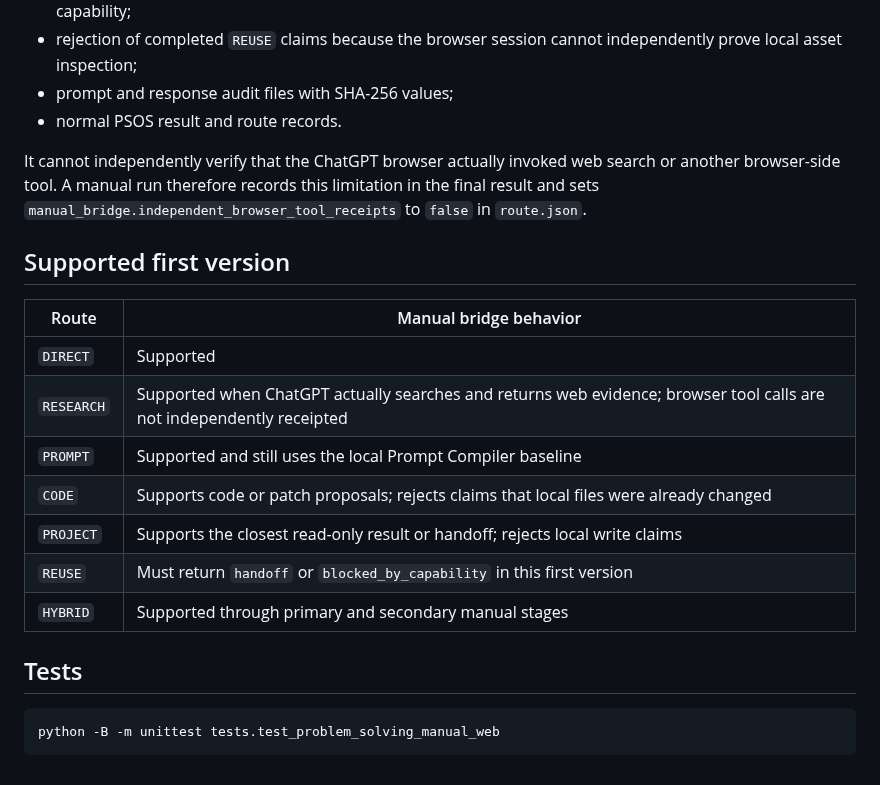
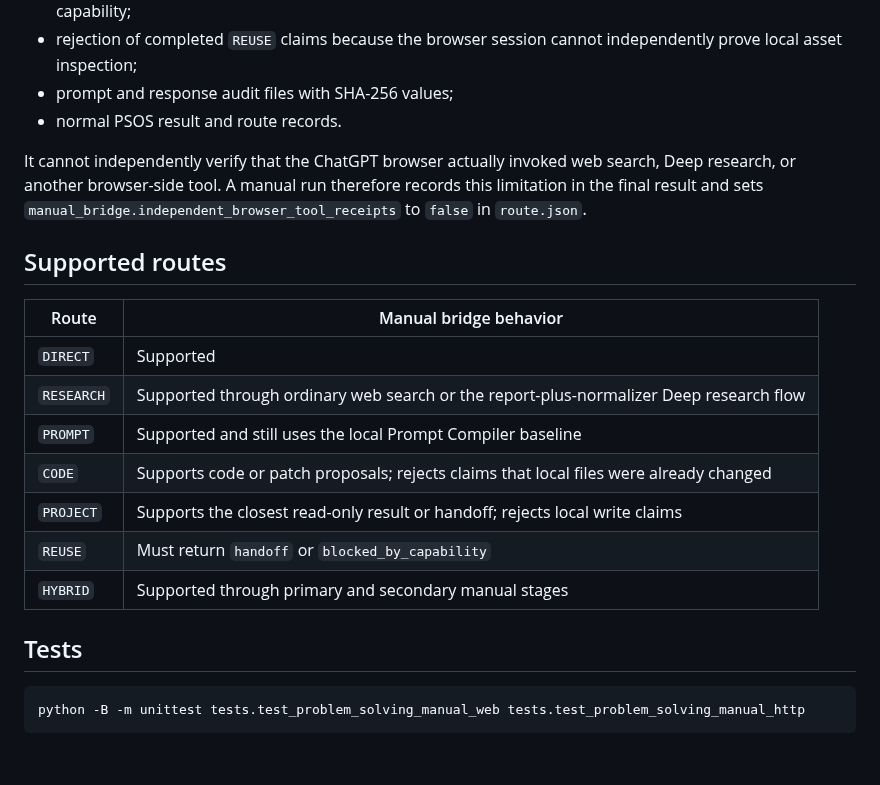
Before and after one commit to sarecury-lgtm/prompt-system-lab, a Markdown page: docs/manual-chatgpt-bridge.md, the part around one of its changes. GitHub-like rendering.

````diff
--- a/docs/manual-chatgpt-bridge.md
+++ b/docs/manual-chatgpt-bridge.md
@@ -55,22 +93,22 @@ The manual bridge preserves:
 - prompt and response audit files with SHA-256 values;
 - normal PSOS result and route records.
 
-It cannot independently verify that the ChatGPT browser actually invoked web search or another browser-side tool. A manual run therefore records this limitation in the final result and sets `manual_bridge.independent_browser_tool_receipts` to `false` in `route.json`.
+It cannot independently verify that the ChatGPT browser actually invoked web search, Deep research, or another browser-side tool. A manual run therefore records this limitation in the final result and sets `manual_bridge.independent_browser_tool_receipts` to `false` in `route.json`.
 
-## Supported first version
+## Supported routes
 
 | Route | Manual bridge behavior |
 |---|---|
 | `DIRECT` | Supported |
-| `RESEARCH` | Supported when ChatGPT actually searches and returns web evidence; browser tool calls are not independently receipted |
+| `RESEARCH` | Supported through ordinary web search or the report-plus-normalizer Deep research flow |
 | `PROMPT` | Supported and still uses the local Prompt Compiler baseline |
 | `CODE` | Supports code or patch proposals; rejects claims that local files were already changed |
 | `PROJECT` | Supports the closest read-only result or handoff; rejects local write claims |
-| `REUSE` | Must return `handoff` or `blocked_by_capability` in this first version |
+| `REUSE` | Must return `handoff` or `blocked_by_capability` |
 | `HYBRID` | Supported through primary and secondary manual stages |
 
 ## Tests
 
 ```powershell
-python -B -m unittest tests.test_problem_solving_manual_web
+python -B -m unittest tests.test_problem_solving_manual_web tests.test_problem_solving_manual_http
 ```
````
Also changed, not shown: other parts of docs/manual-chatgpt-bridge.md (+50 -12 lines).
